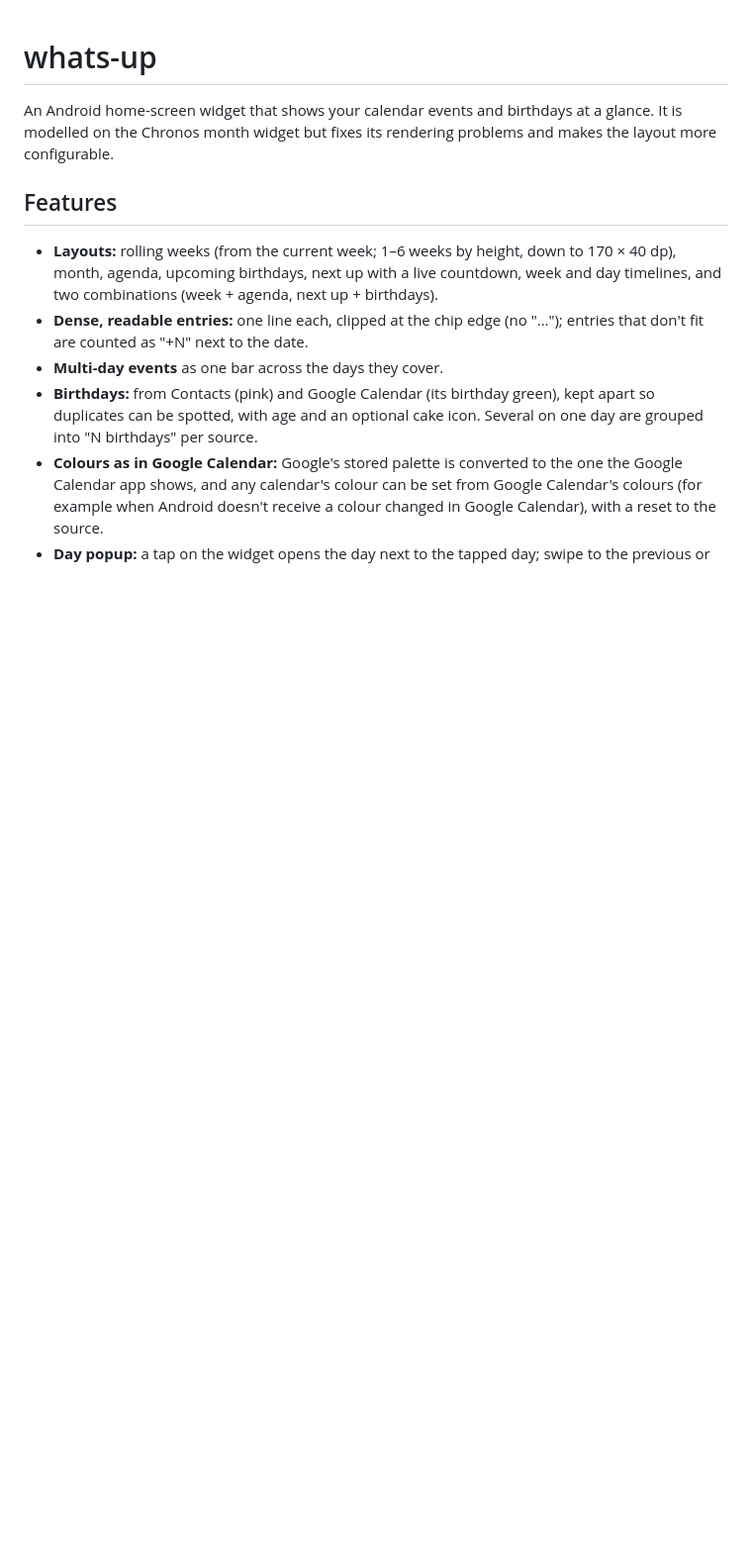
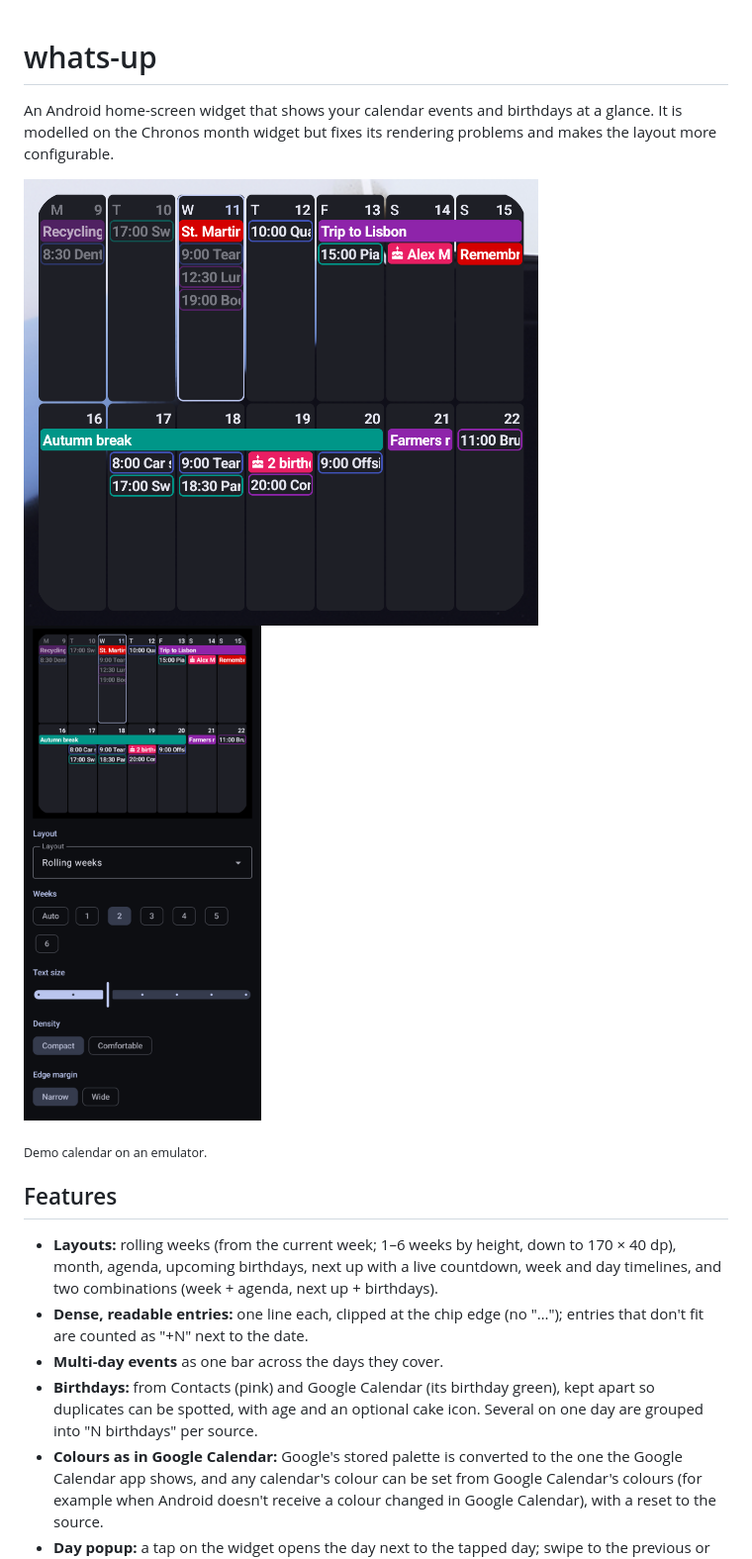
Before and after one commit to iam-peter/whats-up, a Markdown page: README.md, the part around the change. Shown at 99% size. GitHub-like rendering; pictures changed too: doc/screenshots/settings.png (added), doc/screenshots/widget.png (added); blank space fills up the shorter version.

Commit message:
Show the widget and its settings in the README
The README described the widget only in words. Two screenshots now
show it on the home screen and the settings screen with its live
preview. They were taken on an emulator with a made-up demo calendar
and contacts, so no personal entries end up in the public repository.

Co-Authored-By: Claude Opus 5.5 <noreply@anthropic.com>

```diff
--- a/README.md
+++ b/README.md
@@ -3,6 +3,13 @@
 An Android home-screen widget that shows your calendar events and
 birthdays at a glance. It is modelled on the Chronos month widget but
 fixes its rendering problems and makes the layout more configurable.
+
+<p>
+  <img src="doc/screenshots/widget.png" alt="The widget showing two weeks: timed events in outlined chips, all-day events filled, a trip and the autumn break as bars across their days, and birthdays with a cake icon" width="520">
+  <img src="doc/screenshots/settings.png" alt="The settings screen with a live preview of the widget above the layout, weeks, text size, density and edge margin options" width="240">
+</p>
+
+<sub>Demo calendar on an emulator.</sub>
 
 ## Features
 
```
